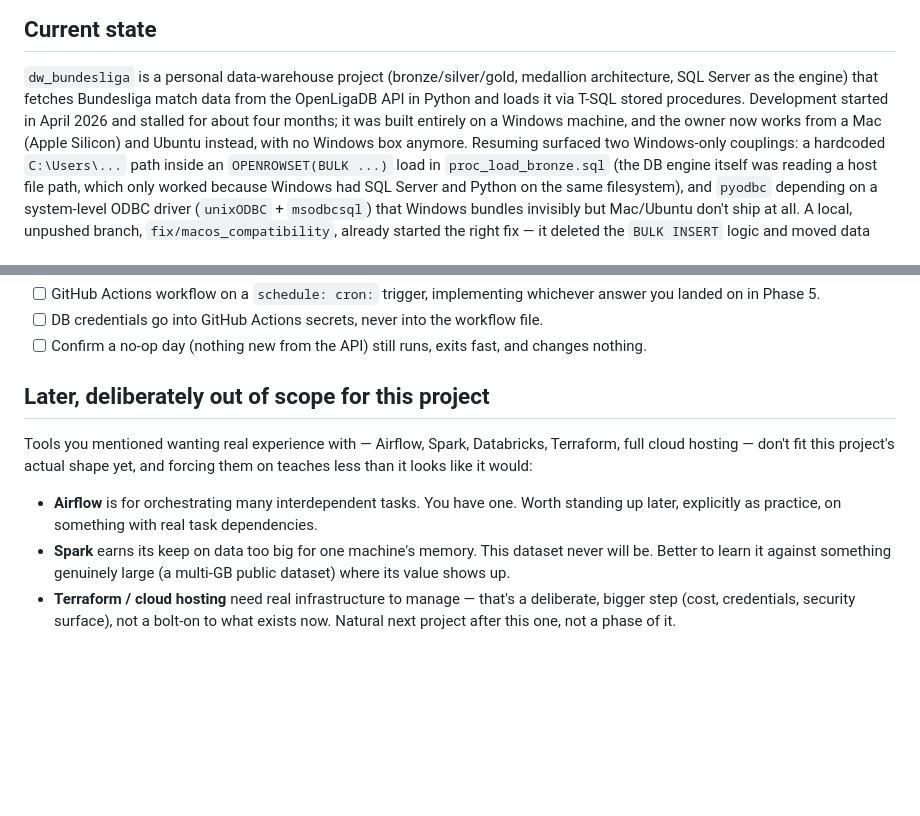
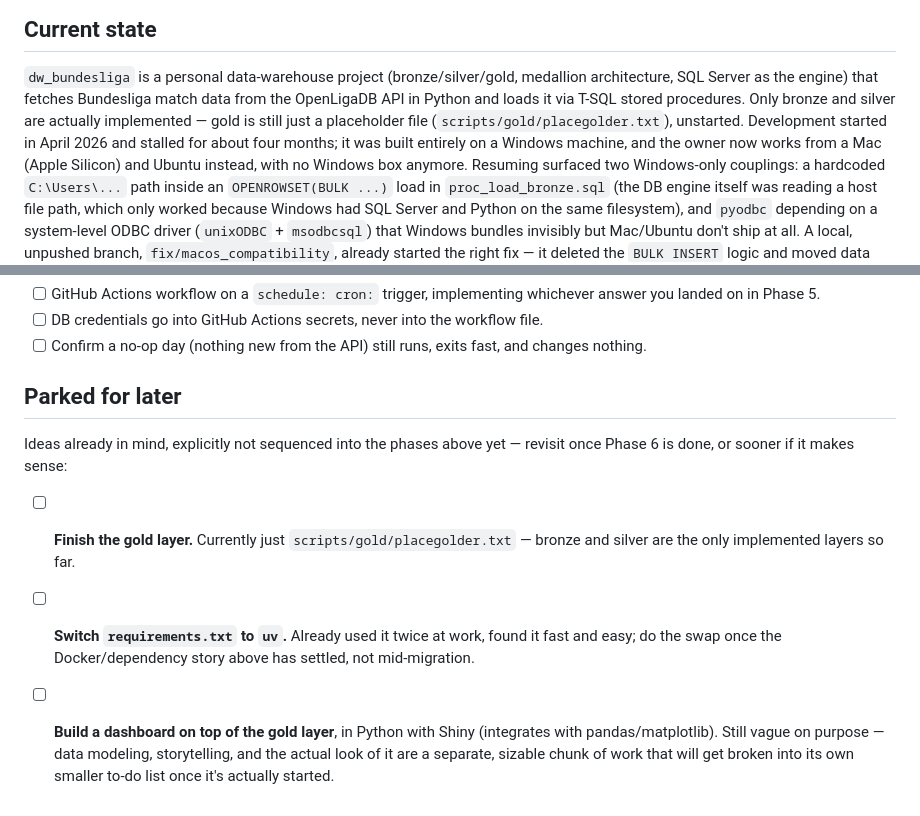
Before and after one commit to rafaelnakayama/dw_bundesliga, a Markdown page: docs/roadmap.md, 2 parts joined by grey strips. GitHub-like rendering; blank space fills up the shorter version.

Commit message:
docs: update roadmap.md

```diff
--- a/docs/roadmap.md
+++ b/docs/roadmap.md
@@ -10,8 +10,9 @@ phase assumes the previous one actually works before you build on top of it.
 `dw_bundesliga` is a personal data-warehouse project (bronze/silver/gold,
 medallion architecture, SQL Server as the engine) that fetches Bundesliga
 match data from the OpenLigaDB API in Python and loads it via T-SQL stored
-procedures. Development started in April 2026 and stalled for about four
-months; it was built entirely on a Windows machine, and the owner now works
+procedures. Only bronze and silver are actually implemented — gold is still
+just a placeholder file (`scripts/gold/placegolder.txt`), unstarted.
+Development started in April 2026 and stalled for about four months; it was built entirely on a Windows machine, and the owner now works
 from a Mac (Apple Silicon) and Ubuntu instead, with no Windows box anymore.
 Resuming surfaced two Windows-only couplings: a hardcoded `C:\Users\...` path
 inside an `OPENROWSET(BULK ...)` load in `proc_load_bronze.sql` (the DB engine
@@ -178,19 +179,18 @@ you have real persistent infra. No wrong answer, but pick one on purpose.
 - [ ] Confirm a no-op day (nothing new from the API) still runs, exits fast,
       and changes nothing.
 
-## Later, deliberately out of scope for this project
+## Parked for later
 
-Tools you mentioned wanting real experience with — Airflow, Spark,
-Databricks, Terraform, full cloud hosting — don't fit this project's actual
-shape yet, and forcing them on teaches less than it looks like it would:
+Ideas already in mind, explicitly not sequenced into the phases above yet —
+revisit once Phase 6 is done, or sooner if it makes sense:
 
-- **Airflow** is for orchestrating many interdependent tasks. You have one.
-  Worth standing up later, explicitly as practice, on something with real
-  task dependencies.
-- **Spark** earns its keep on data too big for one machine's memory. This
-  dataset never will be. Better to learn it against something genuinely
-  large (a multi-GB public dataset) where its value shows up.
-- **Terraform / cloud hosting** need real infrastructure to manage — that's
-  a deliberate, bigger step (cost, credentials, security surface), not a
-  bolt-on to what exists now. Natural next project after this one, not a
-  phase of it.
+- [ ] **Finish the gold layer.** Currently just `scripts/gold/placegolder.txt`
+      — bronze and silver are the only implemented layers so far.
+- [ ] **Switch `requirements.txt` to `uv`.** Already used it twice at work,
+      found it fast and easy; do the swap once the Docker/dependency story
+      above has settled, not mid-migration.
+- [ ] **Build a dashboard on top of the gold layer**, in Python with Shiny
+      (integrates with pandas/matplotlib). Still vague on purpose — data
+      modeling, storytelling, and the actual look of it are a separate,
+      sizable chunk of work that will get broken into its own smaller
+      to-do list once it's actually started.
```
